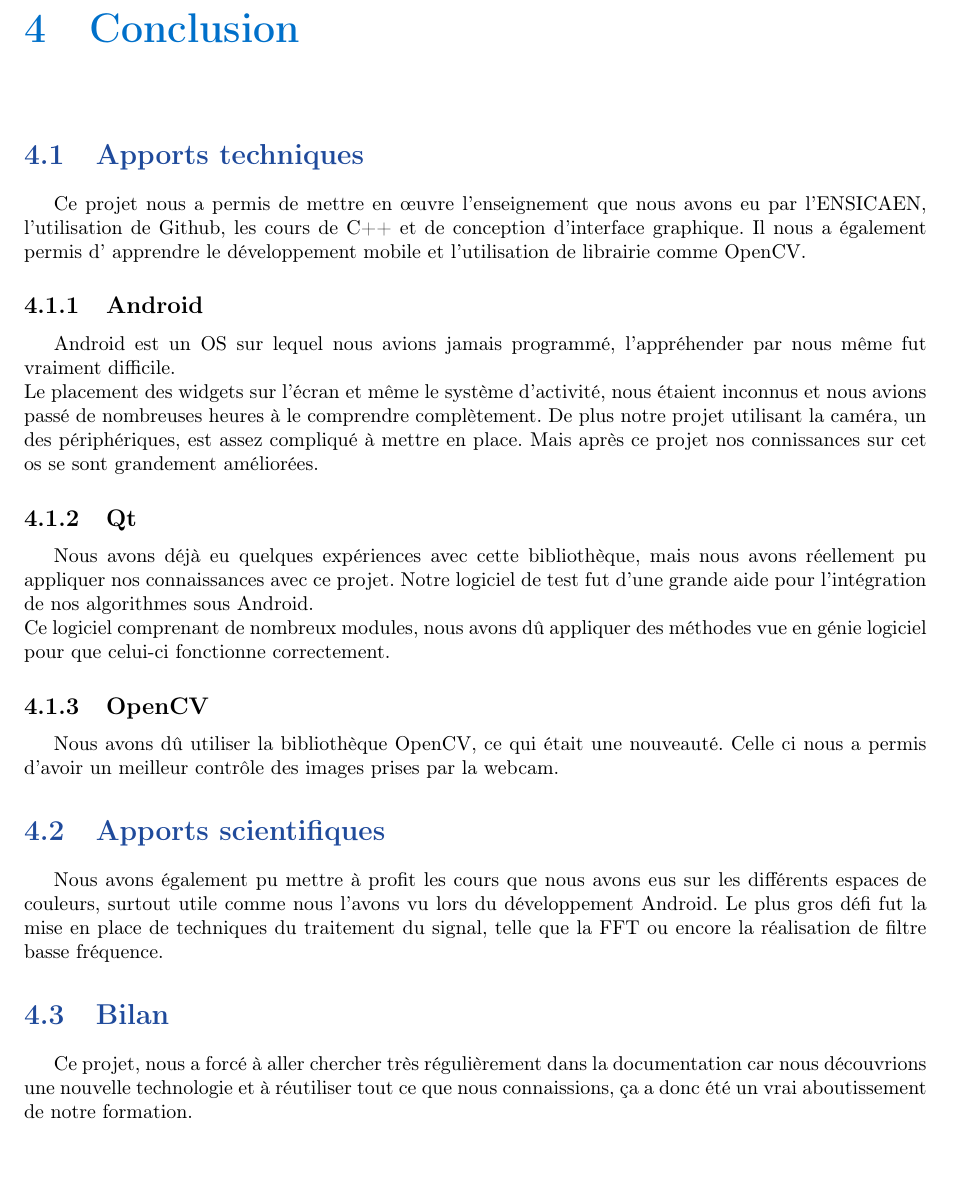
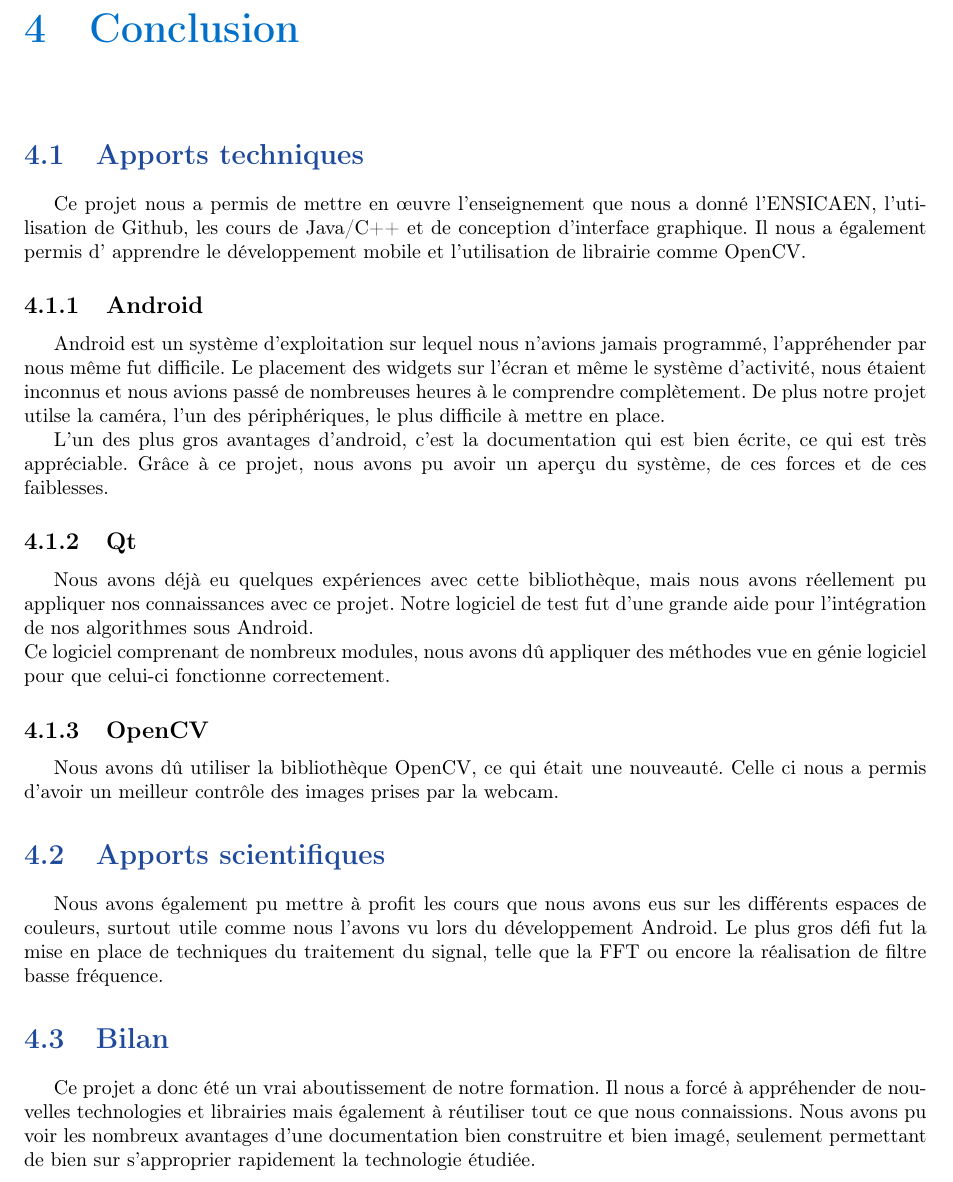
Before and after one commit to F4r3n/ImageProject, a LaTeX document (rapport/rapport.tex, which reads rapport/conclusion.tex): part of page 15 of 20, cut so that both start at the same text. Compiled offline with pdfLaTeX.

Commit message:
Remaniement bilan, début relecture + qq corrections

```diff
--- a/rapport/conclusion.tex
+++ b/rapport/conclusion.tex
@@ -1,13 +1,15 @@
 \section{Apports techniques}
 
-Ce projet nous a permis de mettre en œuvre l'enseignement que nous avons eu par l'ENSICAEN, l'utilisation de Github, les cours de C++ et de conception d'interface graphique. Il nous a également permis d'
+Ce projet nous a permis de mettre en œuvre l'enseignement que nous a donné l'ENSICAEN, l'utilisation de Github, les cours de Java/C++ et de conception d'interface graphique. Il nous a également permis d'
 apprendre le développement mobile et l'utilisation de librairie comme OpenCV\@.
 
 \subsection{Android}
-	Android est un OS sur lequel nous avions jamais programmé, l'appréhender par nous même fut vraiment difficile.\\
+	Android est un système d'exploitation sur lequel nous n'avions jamais programmé, l'appréhender par nous même fut difficile.
 	Le placement des widgets sur l'écran et même le système d'activité, nous étaient inconnus et nous avions passé de nombreuses heures à le comprendre complètement.
-	De plus notre projet utilisant la caméra, un des périphériques, est assez compliqué à mettre en place.
-	Mais après ce projet nos connissances sur cet os se sont grandement améliorées.
+	De plus notre projet utilse la caméra, l'un des périphériques, le plus difficile à mettre en place.
+
+	L'un des plus gros avantages d'android, c'est la documentation qui est bien écrite, ce qui est très appréciable. Grâce à ce projet, nous avons pu avoir un aperçu du système, de ces forces et
+	de ces faiblesses.
 
 \subsection{Qt}
 	Nous avons déjà eu quelques expériences avec cette bibliothèque, mais nous avons réellement pu appliquer nos connaissances avec ce projet.
@@ -24,5 +26,5 @@ en place de techniques du traitement du signal, telle que la FFT ou encore la r
 
 \section{Bilan}
 
-Ce projet, nous a forcé à aller chercher très régulièrement dans la documentation car nous découvrions une nouvelle technologie et à réutiliser tout ce que nous connaissions, ça a donc été un vrai
-aboutissement de notre formation.
+Ce projet a donc été un vrai aboutissement de notre formation. Il nous a forcé à appréhender de nouvelles technologies et librairies mais également à réutiliser tout ce que nous connaissions. Nous avons pu voir
+ les nombreux avantages d'une documentation bien construitre et bien imagé, seulement permettant de bien sur s'approprier rapidement la technologie étudiée.
```
Also changed, not shown: rapport/dev.tex (+10 -8 lines), rapport/rapport.tex (+0 -1 lines), rapport/resultats.tex (+2 -2 lines).
